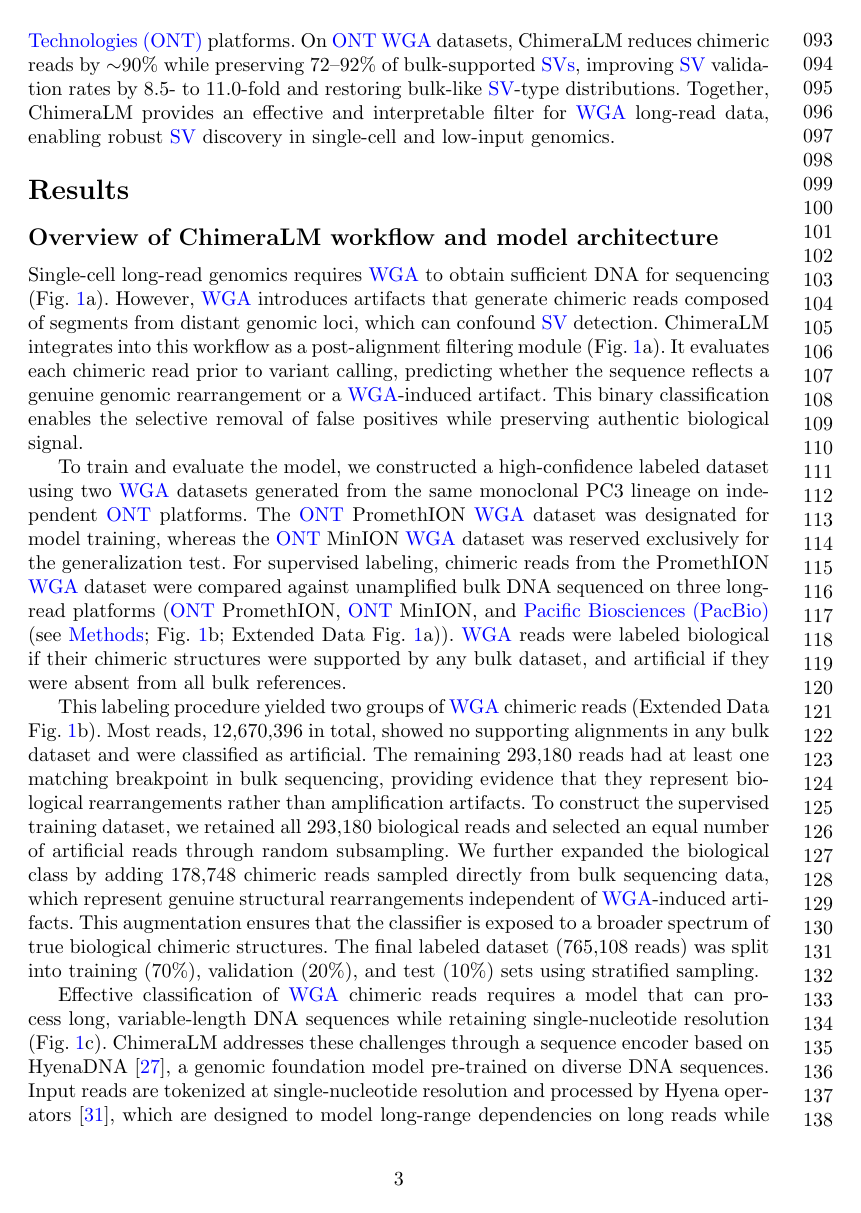
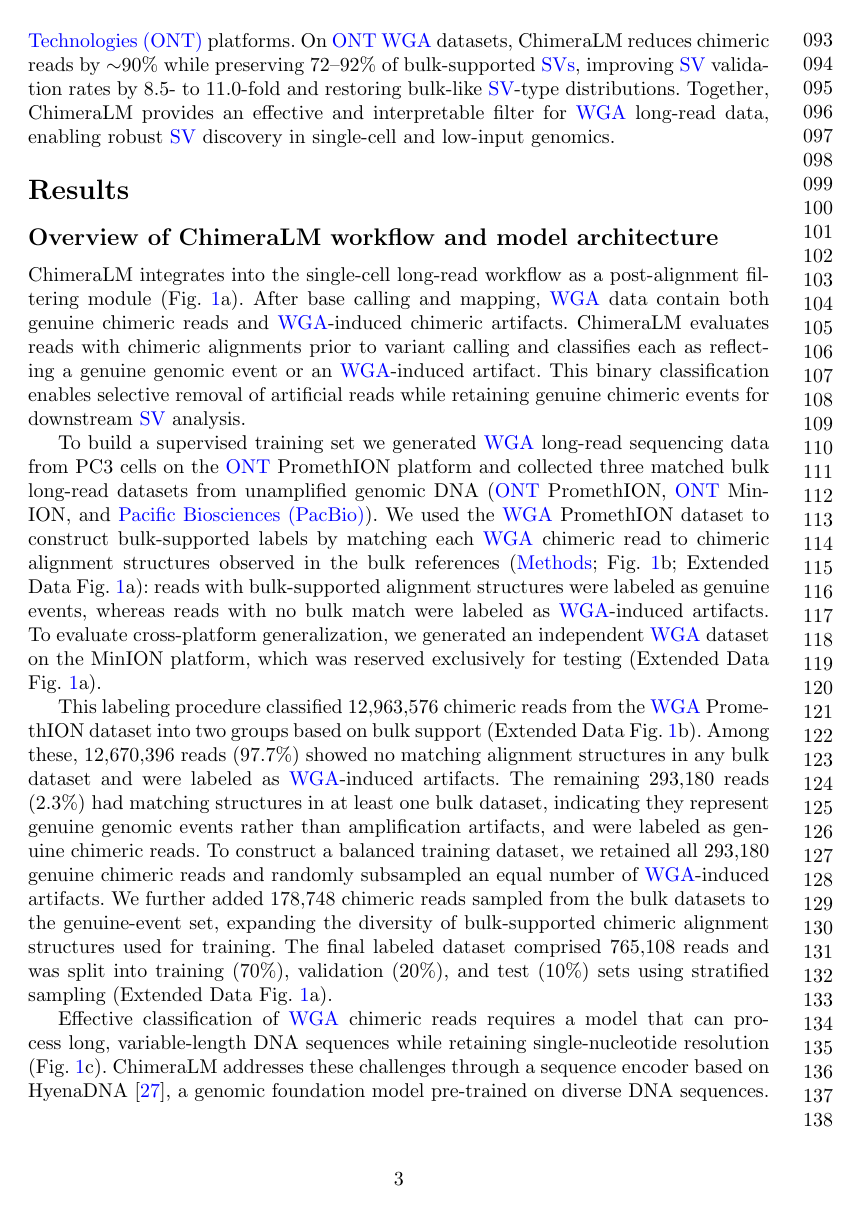
Before and after one commit to cauliyang/chimeralm_paper, a LaTeX paper (sn-article-template/sn-article.tex): page 3 of 26. Compiled offline with pdfLaTeX.

Commit message:
Updates from Overleaf

```diff
--- a/sn-article-template/sn-article.tex
+++ b/sn-article-template/sn-article.tex
@@ -233,24 +233,21 @@ Together, ChimeraLM provides an effective and interpretable filter for \gls{wga}
 
 \subsection*{Overview of ChimeraLM workflow and model architecture}
 
-Single-cell long-read genomics requires \gls{wga} to obtain sufficient DNA for sequencing (Fig.~\ref{fig:figure1}a).
-However, \gls{wga} introduces artifacts that generate chimeric reads composed of segments from distant genomic loci, which can confound \gls{sv} detection.
-ChimeraLM integrates into this workflow as a post-alignment filtering module (Fig.~\ref{fig:figure1}a).
-It evaluates each chimeric read prior to variant calling, predicting whether the sequence reflects a genuine genomic rearrangement or a \gls{wga}-induced artifact.
-This binary classification enables the selective removal of false positives while preserving authentic biological signal.
+ChimeraLM integrates into the single-cell long-read workflow as a post-alignment filtering module (Fig.~\ref{fig:figure1}a).
+After base calling and mapping, \gls{wga} data contain both genuine chimeric reads and \gls{wga}-induced chimeric artifacts.
+ChimeraLM evaluates reads with chimeric alignments prior to variant calling and classifies each as reflecting a genuine genomic event or an \gls{wga}-induced artifact.
+This binary classification enables selective removal of artificial reads while retaining genuine chimeric events for downstream \gls{sv} analysis.
 
-To train and evaluate the model, we constructed a high-confidence labeled dataset using two \gls{wga} datasets generated from the same monoclonal PC3 lineage on independent \gls{ont} platforms.
-The \gls{ont} PromethION \gls{wga} dataset was designated for model training, whereas the \gls{ont} MinION \gls{wga} dataset was reserved exclusively for the generalization test.
-For supervised labeling, chimeric reads from the PromethION \gls{wga} dataset were compared against unamplified bulk DNA sequenced on three long-read platforms (\gls{ont} PromethION, \gls{ont} MinION, and \gls{pb} (see \hyperref[sec:methods]{Methods}; Fig.~\ref{fig:figure1}b; Extended Data Fig.~\ref{fig:data_construction}a)).
-\gls{wga} reads were labeled biological if their chimeric structures were supported by any bulk dataset, and artificial if they were absent from all bulk references.
+To build a supervised training set we generated \gls{wga} long-read sequencing data from PC3 cells on the \gls{ont} PromethION platform and collected three matched bulk long-read datasets from unamplified genomic DNA (\gls{ont} PromethION, \gls{ont} MinION, and \gls{pb}).
+We used the \gls{wga} PromethION dataset to construct bulk-supported labels by matching each \gls{wga} chimeric read to chimeric alignment structures observed in the bulk references (\hyperref[sec:methods]{Methods}; Fig.~\ref{fig:figure1}b; Extended Data Fig.~\ref{fig:data_construction}a): reads with bulk-supported alignment structures were labeled as genuine events, whereas reads with no bulk match were labeled as \gls{wga}-induced artifacts.
+To evaluate cross-platform generalization, we generated an independent \gls{wga} dataset on the MinION platform, which was reserved exclusively for testing (Extended Data Fig.~\ref{fig:data_construction}a).
 
-This labeling procedure yielded two groups of \gls{wga} chimeric reads (Extended Data Fig.~\ref{fig:data_construction}b).
-Most reads, 12,670,396 in total, showed no supporting alignments in any bulk dataset and were classified as artificial.
-The remaining 293,180 reads had at least one matching breakpoint in bulk sequencing, providing evidence that they represent biological rearrangements rather than amplification artifacts.
-To construct the supervised training dataset, we retained all 293,180 biological reads and selected an equal number of artificial reads through random subsampling.
-We further expanded the biological class by adding 178,748 chimeric reads sampled directly from bulk sequencing data, which represent genuine structural rearrangements independent of \gls{wga}-induced artifacts.
-This augmentation ensures that the classifier is exposed to a broader spectrum of true biological chimeric structures.
-The final labeled dataset (765,108 reads) was split into training (70\%), validation (20\%), and test (10\%) sets using stratified sampling.
+This labeling procedure classified 12,963,576 chimeric reads from the \gls{wga} PromethION dataset into two groups based on bulk support (Extended Data Fig.~\ref{fig:data_construction}b).
+Among these, 12,670,396 reads (97.7\%) showed no matching alignment structures in any bulk dataset and were labeled as \gls{wga}-induced artifacts.
+The remaining 293,180 reads (2.3\%) had matching structures in at least one bulk dataset, indicating they represent genuine genomic events rather than amplification artifacts, and were labeled as genuine chimeric reads.
+To construct a balanced training dataset, we retained all 293,180 genuine chimeric reads and randomly subsampled an equal number of \gls{wga}-induced artifacts.
+We further added 178,748 chimeric reads sampled from the bulk datasets to the genuine-event set, expanding the diversity of bulk-supported chimeric alignment structures used for training.
+The final labeled dataset comprised 765,108 reads and was split into training (70\%), validation (20\%), and test (10\%) sets using stratified sampling (Extended Data Fig.~\ref{fig:data_construction}a).
 
 Effective classification of \gls{wga} chimeric reads requires a model that can process long, variable-length DNA sequences while retaining single-nucleotide resolution (Fig.~\ref{fig:figure1}c).
 ChimeraLM addresses these challenges through a sequence encoder based on HyenaDNA~\cite{nguyen2023hyenadna}, a genomic foundation model pre-trained on diverse DNA sequences.
```
Also changed, not shown: sn-article-template/sn-article.tex (8 more changed lines).
